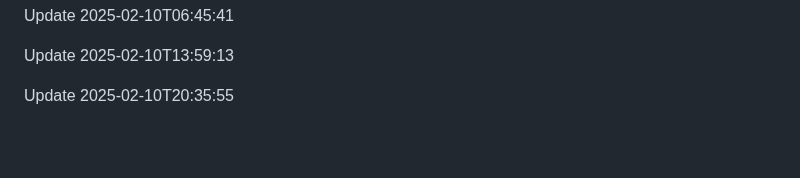
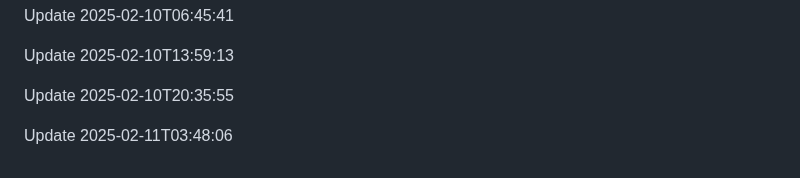
Before and after one commit to htiketun/mypocket, a Markdown page: README.md, the part around the change. GitHub-like rendering; blank space fills up the shorter version.

```diff
--- a/README.md
+++ b/README.md
@@ -1600,3 +1600,5 @@ Update 2025-02-10T06:45:41
 Update 2025-02-10T13:59:13
 
 Update 2025-02-10T20:35:55
+
+Update 2025-02-11T03:48:06
```
